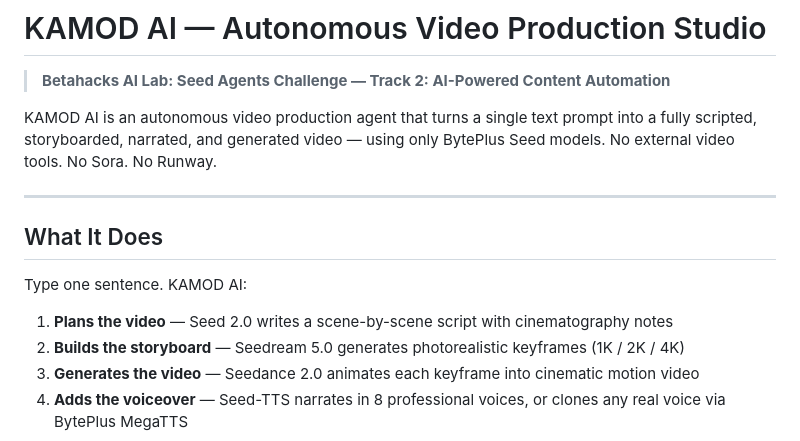
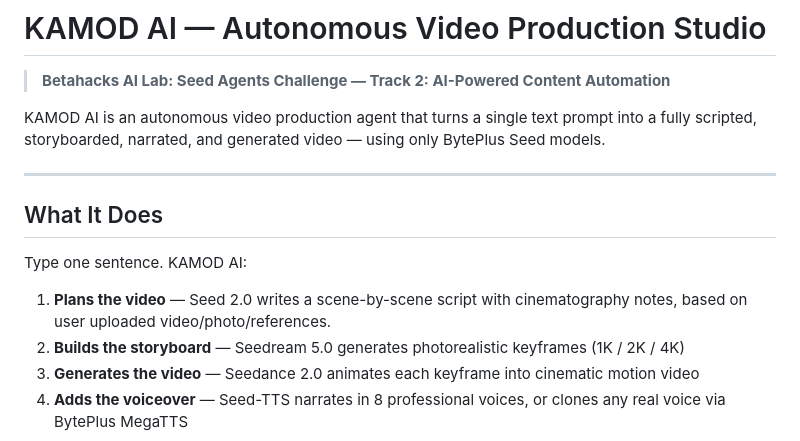
Before and after one commit to timuran1/kamod-ai, a Markdown page: README.md, the part around the change. GitHub-like rendering.

Commit message:
Revise README to enhance KAMOD AI description
Updated description of KAMOD AI and clarified video planning process.

```diff
--- a/README.md
+++ b/README.md
@@ -2,7 +2,7 @@
 
 > **Betahacks AI Lab: Seed Agents Challenge — Track 2: AI-Powered Content Automation**
 
-KAMOD AI is an autonomous video production agent that turns a single text prompt into a fully scripted, storyboarded, narrated, and generated video — using only BytePlus Seed models. No external video tools. No Sora. No Runway.
+KAMOD AI is an autonomous video production agent that turns a single text prompt into a fully scripted, storyboarded, narrated, and generated video — using only BytePlus Seed models.
 
 ---
 
@@ -10,7 +10,7 @@ KAMOD AI is an autonomous video production agent that turns a single text prompt
 
 Type one sentence. KAMOD AI:
 
-1. **Plans the video** — Seed 2.0 writes a scene-by-scene script with cinematography notes
+1. **Plans the video** — Seed 2.0 writes a scene-by-scene script with cinematography notes, based on user uploaded video/photo/references.
 2. **Builds the storyboard** — Seedream 5.0 generates photorealistic keyframes (1K / 2K / 4K)
 3. **Generates the video** — Seedance 2.0 animates each keyframe into cinematic motion video
 4. **Adds the voiceover** — Seed-TTS narrates in 8 professional voices, or clones any real voice via BytePlus MegaTTS
```
